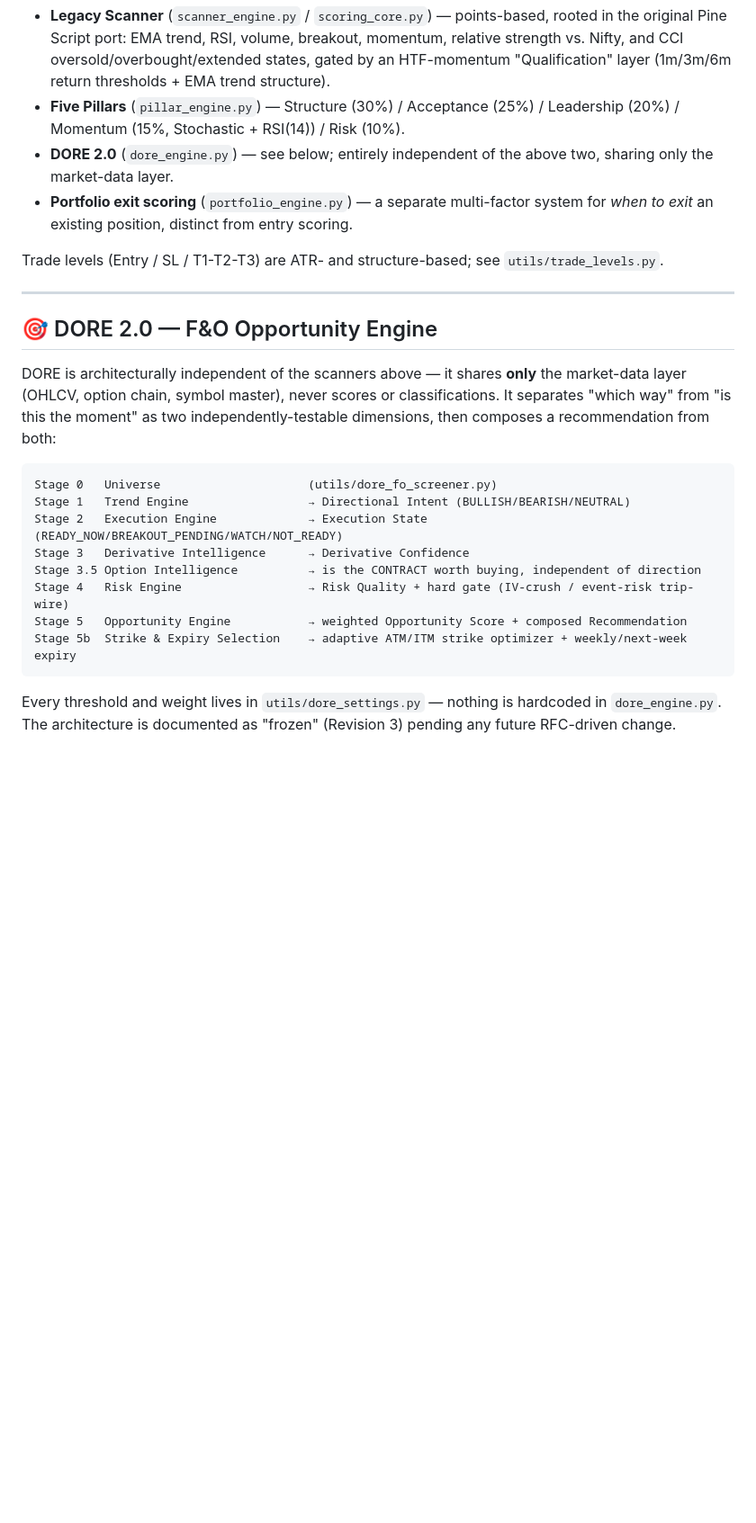
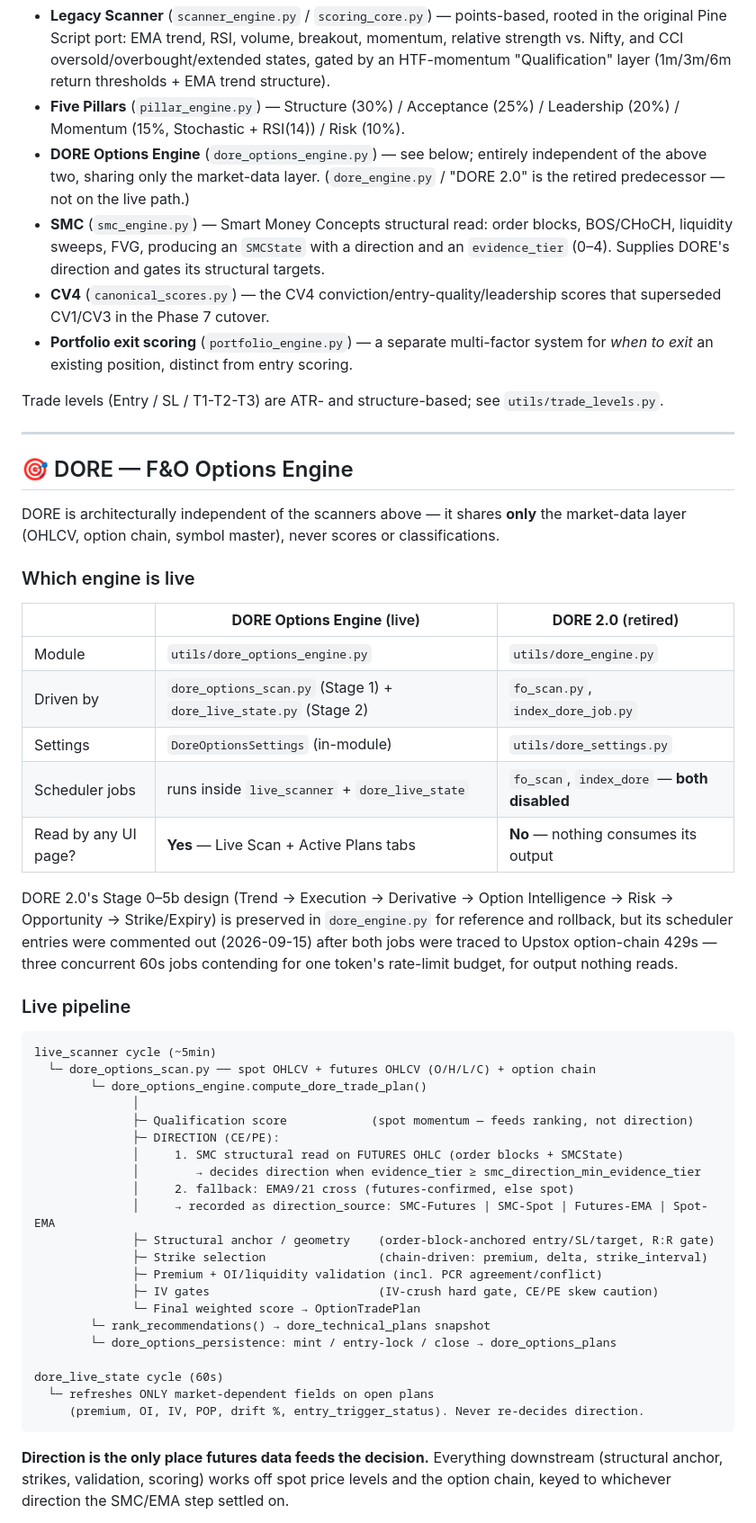
Before and after one commit to srikanthgodavarthy/MasterScanner, a Markdown page: README.md, the part around one of its changes. Shown at 90% size. Rendered like a GitHub page; blank space fills up the shorter version.

Commit message:
docs(readme): update to current implementation

````diff
--- a/README.md
+++ b/README.md
@@ -193,8 +217,14 @@ unified score — see `docs/SCORING_SYSTEMS.md` for the full breakdown. At a hig
   "Qualification" layer (1m/3m/6m return thresholds + EMA trend structure).
 - **Five Pillars** (`pillar_engine.py`) — Structure (30%) / Acceptance (25%) / Leadership
   (20%) / Momentum (15%, Stochastic + RSI(14)) / Risk (10%).
-- **DORE 2.0** (`dore_engine.py`) — see below; entirely independent of the above two,
-  sharing only the market-data layer.
+- **DORE Options Engine** (`dore_options_engine.py`) — see below; entirely independent of
+  the above two, sharing only the market-data layer. (`dore_engine.py` / "DORE 2.0" is the
+  retired predecessor — not on the live path.)
+- **SMC** (`smc_engine.py`) — Smart Money Concepts structural read: order blocks, BOS/CHoCH,
+  liquidity sweeps, FVG, producing an `SMCState` with a direction and an `evidence_tier`
+  (0–4). Supplies DORE's direction and gates its structural targets.
+- **CV4** (`canonical_scores.py`) — the CV4 conviction/entry-quality/leadership scores that
+  superseded CV1/CV3 in the Phase 7 cutover.
 - **Portfolio exit scoring** (`portfolio_engine.py`) — a separate multi-factor system for
   *when to exit* an existing position, distinct from entry scoring.
 
@@ -203,25 +233,54 @@ Trade levels (Entry / SL / T1-T2-T3) are ATR- and structure-based; see
 
 ---
 
-## 🎯 DORE 2.0 — F&O Opportunity Engine
+## 🎯 DORE — F&O Options Engine
 
 DORE is architecturally independent of the scanners above — it shares **only** the
 market-data layer (OHLCV, option chain, symbol master), never scores or classifications.
-It separates "which way" from "is this the moment" as two independently-testable
-dimensions, then composes a recommendation from both:
+
+### Which engine is live
+
+| | **DORE Options Engine** (live) | **DORE 2.0** (retired) |
+|---|---|---|
+| Module | `utils/dore_options_engine.py` | `utils/dore_engine.py` |
+| Driven by | `dore_options_scan.py` (Stage 1) + `dore_live_state.py` (Stage 2) | `fo_scan.py`, `index_dore_job.py` |
+| Settings | `DoreOptionsSettings` (in-module) | `utils/dore_settings.py` |
+| Scheduler jobs | runs inside `live_scanner` + `dore_live_state` | `fo_scan`, `index_dore` — **both disabled** |
+| Read by any UI page? | **Yes** — Live Scan + Active Plans tabs | **No** — nothing consumes its output |
+
+DORE 2.0's Stage 0–5b design (Trend → Execution → Derivative → Option Intelligence →
+Risk → Opportunity → Strike/Expiry) is preserved in `dore_engine.py` for reference and
+rollback, but its scheduler entries were commented out (2026-09-15) after both jobs were
+traced to Upstox option-chain 429s — three concurrent 60s jobs contending for one token's
+rate-limit budget, for output nothing reads.
+
+### Live pipeline
 
 ```
-Stage 0   Universe                     (utils/dore_fo_screener.py)
-Stage 1   Trend Engine                 → Directional Intent (BULLISH/BEARISH/NEUTRAL)
-Stage 2   Execution Engine             → Execution State (READY_NOW/BREAKOUT_PENDING/WATCH/NOT_READY)
-Stage 3   Derivative Intelligence      → Derivative Confidence
-Stage 3.5 Option Intelligence          → is the CONTRACT worth buying, independent of direction
-Stage 4   Risk Engine                  → Risk Quality + hard gate (IV-crush / event-risk trip-wire)
-Stage 5   Opportunity Engine           → weighted Opportunity Score + composed Recommendation
-Stage 5b  Strike & Expiry Selection    → adaptive ATM/ITM strike optimizer + weekly/next-week expiry
+live_scanner cycle (~5min)
+  └─ dore_options_scan.py ── spot OHLCV + futures OHLCV (O/H/L/C) + option chain
+        └─ dore_options_engine.compute_dore_trade_plan()
+              │
+              ├─ Qualification score            (spot momentum — feeds ranking, not direction)
+              ├─ DIRECTION (CE/PE):
+              │     1. SMC structural read on FUTURES OHLC (order blocks + SMCState)
+              │        → decides direction when evidence_tier ≥ smc_direction_min_evidence_tier
+              │     2. fallback: EMA9/21 cross (futures-confirmed, else spot)
+              │     → recorded as direction_source: SMC-Futures | SMC-Spot | Futures-EMA | Spot-EMA
+              ├─ Structural anchor / geometry    (order-block-anchored entry/SL/target, R:R gate)
+              ├─ Strike selection                (chain-driven: premium, delta, strike_interval)
+              ├─ Premium + OI/liquidity validation (incl. PCR agreement/conflict)
+              ├─ IV gates                        (IV-crush hard gate, CE/PE skew caution)
+              └─ Final weighted score → OptionTradePlan
+        └─ rank_recommendations() → dore_technical_plans snapshot
+        └─ dore_options_persistence: mint / entry-lock / close → dore_options_plans
+
+dore_live_state cycle (60s)
+  └─ refreshes ONLY market-dependent fields on open plans
+     (premium, OI, IV, POP, drift %, entry_trigger_status). Never re-decides direction.
 ```
 
-Every threshold and weight lives in `utils/dore_settings.py` — nothing is hardcoded in
-`dore_engine.py`. The architecture is documented as "frozen" (Revision 3) pending any
-future RFC-driven change.
+**Direction is the only place futures data feeds the decision.** Everything downstream
+(structural anchor, strikes, validation, scoring) works off spot price levels and the
+option chain, keyed to whichever direction the SMC/EMA step settled on.
 
````
Also changed, not shown: other parts of README.md (+77 -30 lines).
